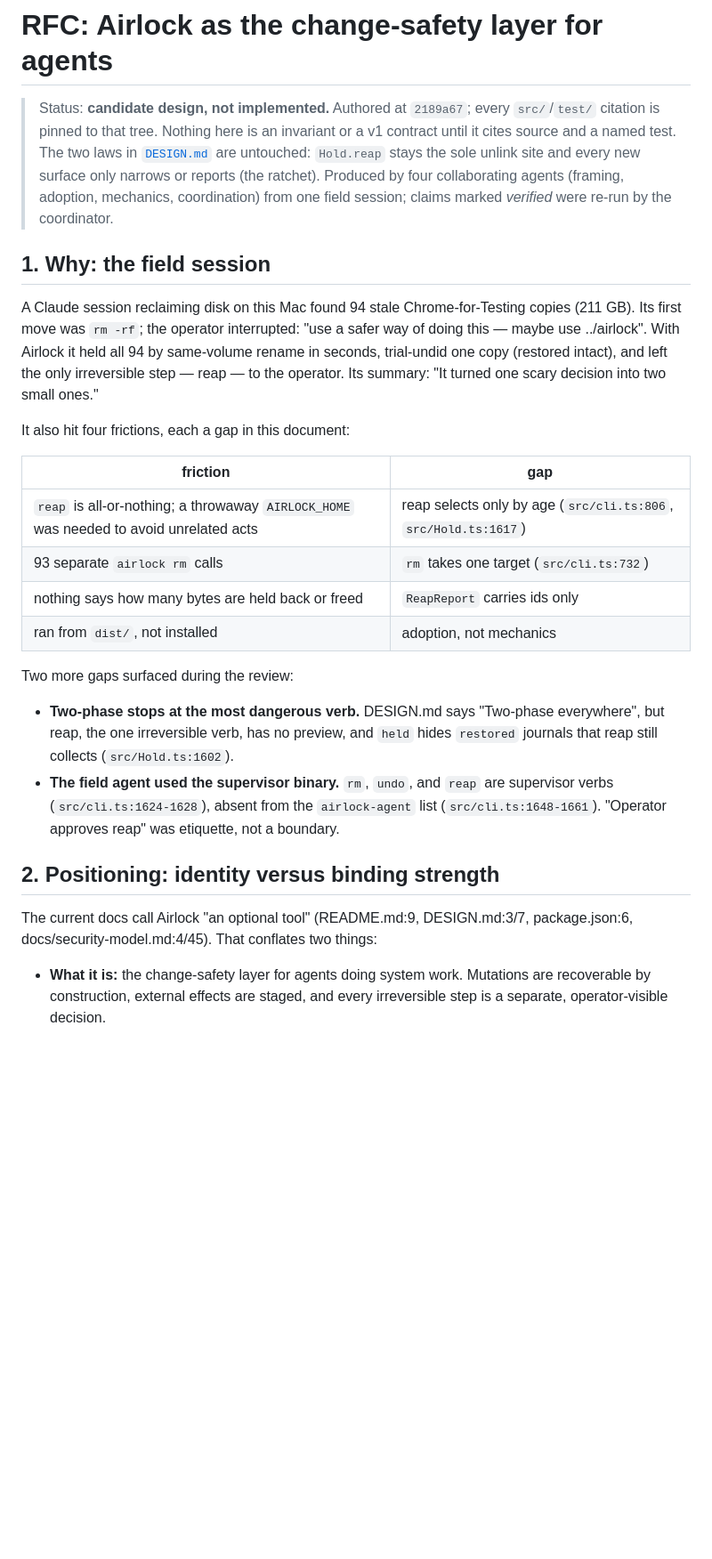
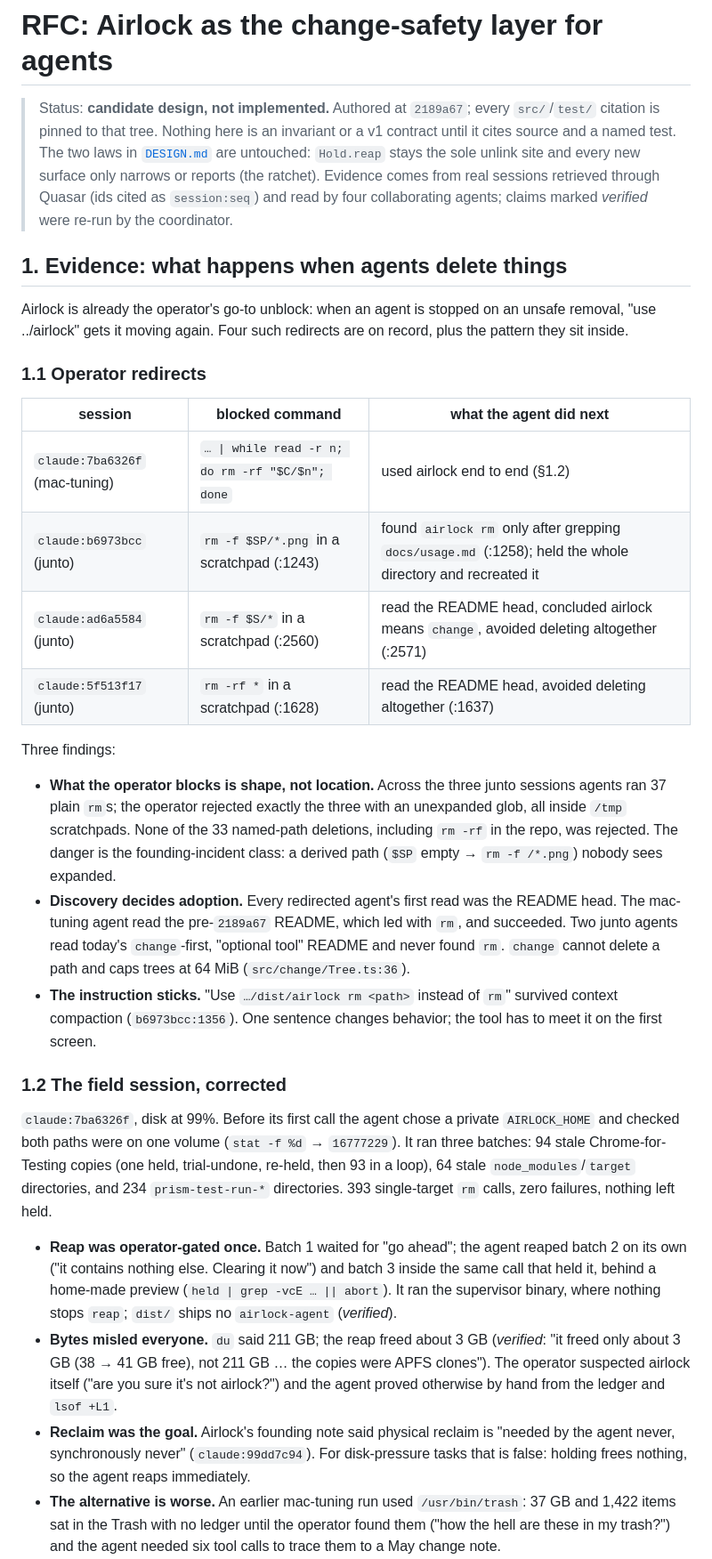
Before and after one commit to skastr0/airlock, a Markdown page: docs/rfc/agent-change-safety.md, the part around one of its changes. Shown at 89% size. GitHub-like rendering; blank space fills up the shorter version.

```diff
--- a/docs/rfc/agent-change-safety.md
+++ b/docs/rfc/agent-change-safety.md
@@ -5,43 +5,67 @@
 > or a v1 contract until it cites source and a named test. The two laws in
 > [`DESIGN.md`](../../DESIGN.md) are untouched: `Hold.reap` stays the sole
 > unlink site and every new surface only narrows or reports (the ratchet).
-> Produced by four collaborating agents (framing, adoption, mechanics,
-> coordination) from one field session; claims marked *verified* were re-run
-> by the coordinator.
+> Evidence comes from real sessions retrieved through Quasar (ids cited as
+> `session:seq`) and read by four collaborating agents; claims marked
+> *verified* were re-run by the coordinator.
 
-## 1. Why: the field session
+## 1. Evidence: what happens when agents delete things
 
-A Claude session reclaiming disk on this Mac found 94 stale
-Chrome-for-Testing copies (211 GB). Its first move was `rm -rf`; the operator
-interrupted: "use a safer way of doing this — maybe use ../airlock". With
-Airlock it held all 94 by same-volume rename in seconds, trial-undid one copy
-(restored intact), and left the only irreversible step — reap — to the
-operator. Its summary: "It turned one scary decision into two small ones."
+Airlock is already the operator's go-to unblock: when an agent is stopped on
+an unsafe removal, "use ../airlock" gets it moving again. Four such redirects
+are on record, plus the pattern they sit inside.
 
-It also hit four frictions, each a gap in this document:
+### 1.1 Operator redirects
 
-| friction | gap |
-|---|---|
-| `reap` is all-or-nothing; a throwaway `AIRLOCK_HOME` was needed to avoid unrelated acts | reap selects only by age (`src/cli.ts:806`, `src/Hold.ts:1617`) |
-| 93 separate `airlock rm` calls | `rm` takes one target (`src/cli.ts:732`) |
-| nothing says how many bytes are held back or freed | `ReapReport` carries ids only |
-| ran from `dist/`, not installed | adoption, not mechanics |
+| session | blocked command | what the agent did next |
+|---|---|---|
+| `claude:7ba6326f` (mac-tuning) | `… \| while read -r n; do rm -rf "$C/$n"; done` | used airlock end to end (§1.2) |
+| `claude:b6973bcc` (junto) | `rm -f $SP/*.png` in a scratchpad (:1243) | found `airlock rm` only after grepping `docs/usage.md` (:1258); held the whole directory and recreated it |
+| `claude:ad6a5584` (junto) | `rm -f $S/*` in a scratchpad (:2560) | read the README head, concluded airlock means `change`, avoided deleting altogether (:2571) |
+| `claude:5f513f17` (junto) | `rm -rf *` in a scratchpad (:1628) | read the README head, avoided deleting altogether (:1637) |
 
-Two more gaps surfaced during the review:
+Three findings:
 
-- **Two-phase stops at the most dangerous verb.** DESIGN.md says "Two-phase
-  everywhere", but reap, the one irreversible verb, has no preview, and `held`
-  hides `restored` journals that reap still collects (`src/Hold.ts:1602`).
-- **The field agent used the supervisor binary.** `rm`, `undo`, and `reap` are
-  supervisor verbs (`src/cli.ts:1624-1628`), absent from the `airlock-agent`
-  list (`src/cli.ts:1648-1661`). "Operator approves reap" was etiquette, not a
-  boundary.
+- **What the operator blocks is shape, not location.** Across the three junto
+  sessions agents ran 37 plain `rm`s; the operator rejected exactly the three
+  with an unexpanded glob, all inside `/tmp` scratchpads. None of the 33
+  named-path deletions, including `rm -rf` in the repo, was rejected. The
+  danger is the founding-incident class: a derived path (`$SP` empty →
+  `rm -f /*.png`) nobody sees expanded.
+- **Discovery decides adoption.** Every redirected agent's first read was the
+  README head. The mac-tuning agent read the pre-`2189a67` README, which led
+  with `rm`, and succeeded. Two junto agents read today's `change`-first,
+  "optional tool" README and never found `rm`. `change` cannot delete a path
+  and caps trees at 64 MiB (`src/change/Tree.ts:36`).
+- **The instruction sticks.** "Use `…/dist/airlock rm <path>` instead of
+  `rm`" survived context compaction (`b6973bcc:1356`). One sentence changes
+  behavior; the tool has to meet it on the first screen.
 
-## 2. Positioning: identity versus binding strength
+### 1.2 The field session, corrected
 
-The current docs call Airlock "an optional tool" (README.md:9, DESIGN.md:3/7,
-package.json:6, docs/security-model.md:4/45). That conflates two things:
+`claude:7ba6326f`, disk at 99%. Before its first call the agent chose a
+private `AIRLOCK_HOME` and checked both paths were on one volume
+(`stat -f %d` → `16777229`). It ran three batches: 94 stale Chrome-for-Testing
+copies (one held, trial-undone, re-held, then 93 in a loop), 64 stale
+`node_modules`/`target` directories, and 234 `prism-test-run-*` directories.
+393 single-target `rm` calls, zero failures, nothing left held.
 
-- **What it is:** the change-safety layer for agents doing system work.
-  Mutations are recoverable by construction, external effects are staged, and
-  every irreversible step is a separate, operator-visible decision.
+- **Reap was operator-gated once.** Batch 1 waited for "go ahead"; the agent
+  reaped batch 2 on its own ("it contains nothing else. Clearing it now") and
+  batch 3 inside the same call that held it, behind a home-made preview
+  (`held | grep -vcE … || abort`). It ran the supervisor binary, where
+  nothing stops `reap`; `dist/` ships no `airlock-agent` (*verified*).
+- **Bytes misled everyone.** `du` said 211 GB; the reap freed about 3 GB
+  (*verified*: "it freed only about 3 GB (38 → 41 GB free), not 211 GB … the
+  copies were APFS clones"). The operator suspected airlock itself ("are you
+  sure it's not airlock?") and the agent proved otherwise by hand from the
+  ledger and `lsof +L1`.
+- **Reclaim was the goal.** Airlock's founding note said physical reclaim is
+  "needed by the agent never, synchronously never" (`claude:99dd7c94`). For
+  disk-pressure tasks that is false: holding frees nothing, so the agent
+  reaps immediately.
+- **The alternative is worse.** An earlier mac-tuning run used
+  `/usr/bin/trash`: 37 GB and 1,422 items sat in the Trash with no ledger
+  until the operator found them ("how the hell are these in my trash?") and
+  the agent needed six tool calls to trace them to a May change note.
+
```
Also changed, not shown: other parts of docs/rfc/agent-change-safety.md (+253 -182 lines).
